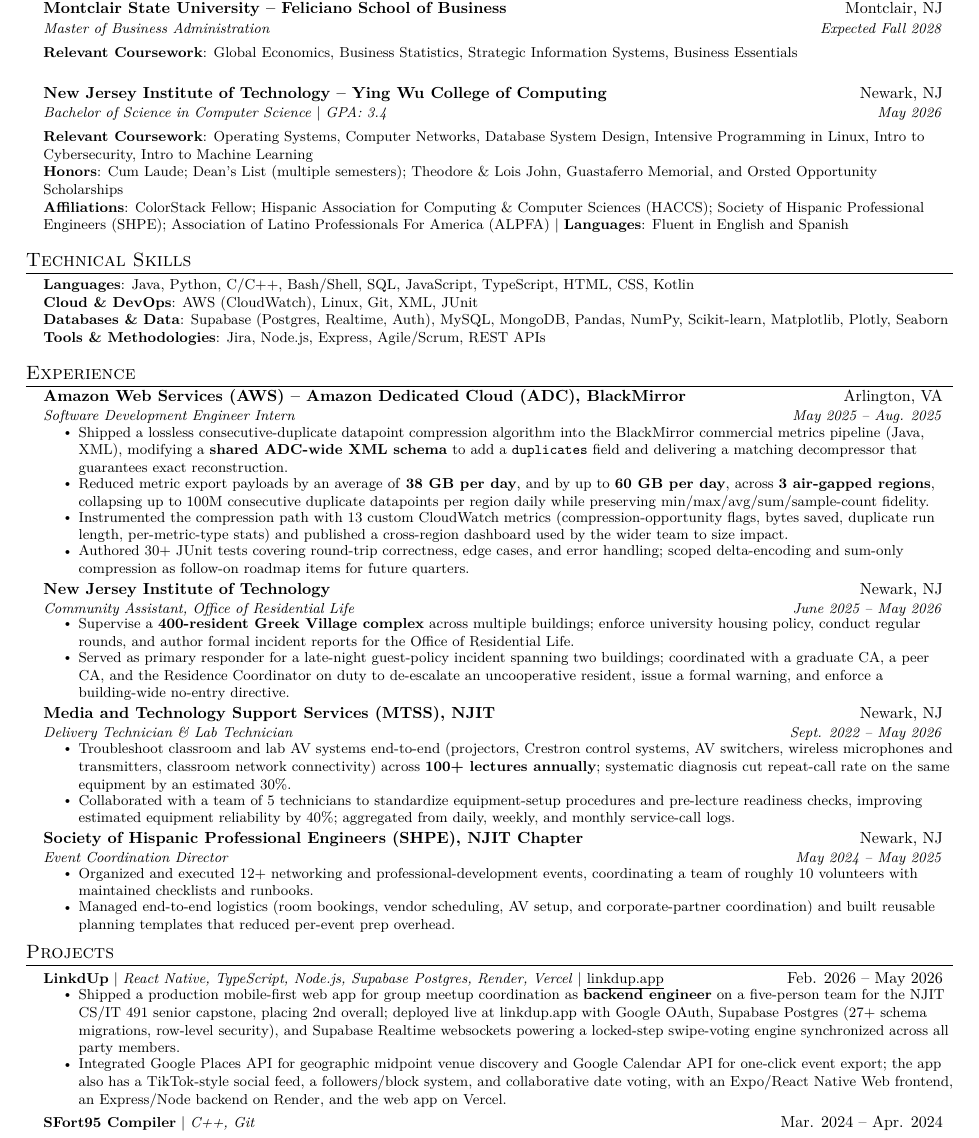
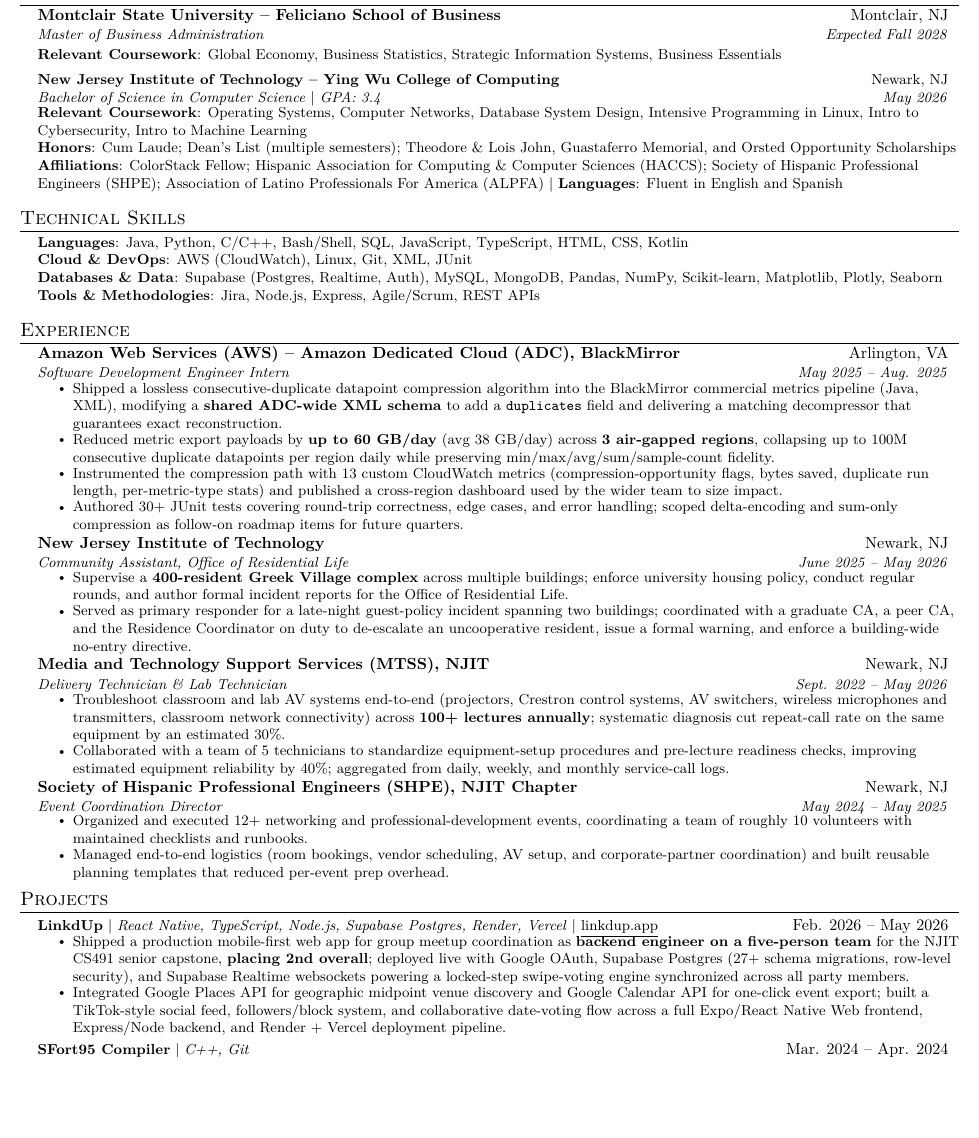
Before and after one commit to iaalcantara17/Resume, a LaTeX document (main.tex): part of page 1 of 2 before the commit and part of the page after it, cut so that both start at the same text, the shorter picture padded with empty space. Compiled offline with pdfLaTeX.

Commit message:
Update resume source to the current version with corrected LinkdUp role and stack

```diff
--- a/main.tex
+++ b/main.tex
@@ -8,7 +8,7 @@
 \documentclass[letterpaper,10pt]{article}
 
 % Layout: tight margins to preserve all content on one page
-\usepackage[margin=0.25in]{geometry}
+\usepackage[margin=0.2in]{geometry}
 
 \usepackage{latexsym}
 \usepackage{titlesec}
@@ -95,9 +95,7 @@
     \resumeSubheading
       {Montclair State University -- Feliciano School of Business}{Montclair, NJ}
       {Master of Business Administration}{Expected Fall 2028}
-      \begin{flushleft}
-        \small \textbf{Relevant Coursework}: Global Economics, Business Statistics, Strategic Information Systems, Business Essentials
-      \end{flushleft}
+      \vspace{2pt}\item[] \small \textbf{Relevant Coursework}: Global Economy, Business Statistics, Strategic Information Systems, Business Essentials
     \resumeSubheading
       {New Jersey Institute of Technology -- Ying Wu College of Computing}{Newark, NJ}
       {Bachelor of Science in Computer Science $|$ GPA: 3.4}{May 2026}
@@ -129,7 +127,7 @@
       {Amazon Web Services (AWS) -- Amazon Dedicated Cloud (ADC), BlackMirror}{Arlington, VA}
       \resumeItemListStart
         \resumeItem{Shipped a lossless consecutive-duplicate datapoint compression algorithm into the BlackMirror commercial metrics pipeline (Java, XML), modifying a \textbf{shared ADC-wide XML schema} to add a \texttt{duplicates} field and delivering a matching decompressor that guarantees exact reconstruction.}
-        \resumeItem{Reduced metric export payloads by an average of \textbf{38 GB per day}, and by up to \textbf{60 GB per day}, across \textbf{3 air-gapped regions}, collapsing up to 100M consecutive duplicate datapoints per region daily while preserving min/max/avg/sum/sample-count fidelity.}
+        \resumeItem{Reduced metric export payloads by \textbf{up to 60 GB/day} (avg 38 GB/day) across \textbf{3 air-gapped regions}, collapsing up to 100M consecutive duplicate datapoints per region daily while preserving min/max/avg/sum/sample-count fidelity.}
         \resumeItem{Instrumented the compression path with 13 custom CloudWatch metrics (compression-opportunity flags, bytes saved, duplicate run length, per-metric-type stats) and published a cross-region dashboard used by the wider team to size impact.}
         \resumeItem{Authored 30+ JUnit tests covering round-trip correctness, edge cases, and error handling; scoped delta-encoding and sum-only compression as follow-on roadmap items for future quarters.}
       \resumeItemListEnd
@@ -169,8 +167,8 @@
       \resumeProjectHeading
           {\textbf{LinkdUp} $|$ \emph{React Native, TypeScript, Node.js, Supabase Postgres, Render, Vercel} $|$ \href{https://linkdup.app}{\underline{linkdup.app}}}{Feb. 2026 -- May 2026}
           \resumeItemListStart
-            \resumeItem{Shipped a production mobile-first web app for group meetup coordination as \textbf{backend engineer} on a five-person team for the NJIT CS/IT 491 senior capstone, placing 2nd overall; deployed live at linkdup.app with Google OAuth, Supabase Postgres (27+ schema migrations, row-level security), and Supabase Realtime websockets powering a locked-step swipe-voting engine synchronized across all party members.}
-            \resumeItem{Integrated Google Places API for geographic midpoint venue discovery and Google Calendar API for one-click event export; the app also has a TikTok-style social feed, a followers/block system, and collaborative date voting, with an Expo/React Native Web frontend, an Express/Node backend on Render, and the web app on Vercel.}
+            \resumeItem{Shipped a production mobile-first web app for group meetup coordination as \textbf{backend engineer on a five-person team} for the NJIT CS491 senior capstone, \textbf{placing 2nd overall}; deployed live with Google OAuth, Supabase Postgres (27+ schema migrations, row-level security), and Supabase Realtime websockets powering a locked-step swipe-voting engine synchronized across all party members.}
+            \resumeItem{Integrated Google Places API for geographic midpoint venue discovery and Google Calendar API for one-click event export; built a TikTok-style social feed, followers/block system, and collaborative date-voting flow across a full Expo/React Native Web frontend, Express/Node backend, and Render + Vercel deployment pipeline.}
           \resumeItemListEnd
 
       \resumeProjectHeading
```
Also changed, not shown: resume-pm-it.tex (+6 -8 lines), main.tex (2 more changed lines).
